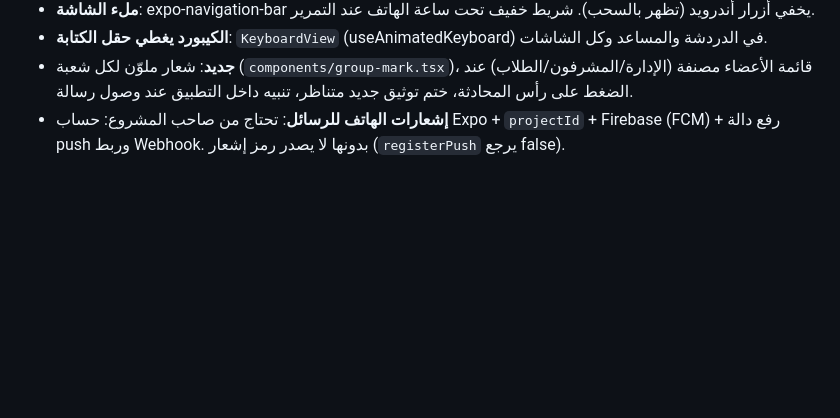
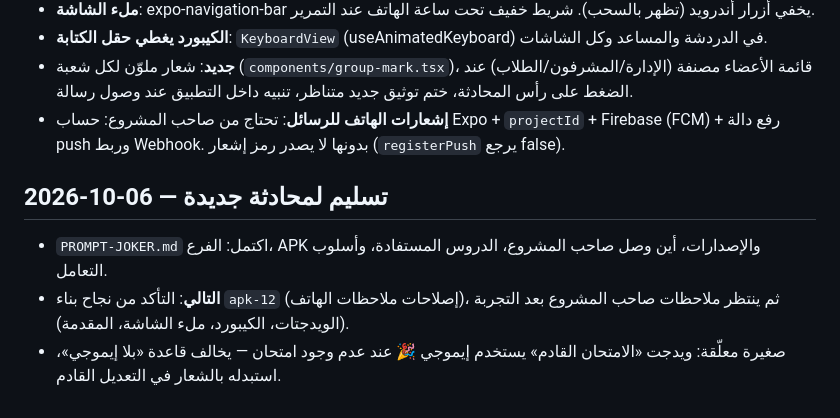
Before and after one commit to dagg-iq/alkhamis-alilmi, a Markdown page: system/LOG.md, the part around the change. Rendered like a GitHub page; blank space fills up the shorter version.

```diff
--- a/system/LOG.md
+++ b/system/LOG.md
@@ -78,3 +78,8 @@
 - **الكيبورد يغطي حقل الكتابة**: `KeyboardView` (useAnimatedKeyboard) في الدردشة والمساعد وكل الشاشات.
 - **جديد**: شعار ملوّن لكل شعبة (`components/group-mark.tsx`)، قائمة الأعضاء مصنفة (الإدارة/المشرفون/الطلاب) عند الضغط على رأس المحادثة، ختم توثيق جديد متناظر، تنبيه داخل التطبيق عند وصول رسالة.
 - **إشعارات الهاتف للرسائل**: تحتاج من صاحب المشروع: حساب Expo + `projectId` + Firebase (FCM) + رفع دالة push وربط Webhook. بدونها لا يصدر رمز إشعار (`registerPush` يرجع false).
+
+## 2026-10-06 — تسليم لمحادثة جديدة
+- `PROMPT-JOKER.md` اكتمل: الفرع، APK والإصدارات، أين وصل صاحب المشروع، الدروس المستفادة، وأسلوب التعامل.
+- **التالي**: التأكد من نجاح بناء `apk-12` (إصلاحات ملاحظات الهاتف)، ثم ينتظر ملاحظات صاحب المشروع بعد التجربة (الويدجتات، الكيبورد، ملء الشاشة، المقدمة).
+- صغيرة معلّقة: ويدجت «الامتحان القادم» يستخدم إيموجي 🎉 عند عدم وجود امتحان — يخالف قاعدة «بلا إيموجي»، استبدله بالشعار في التعديل القادم.
```
Also changed, not shown: system/PROMPT-JOKER.md (+33 -0 lines).
